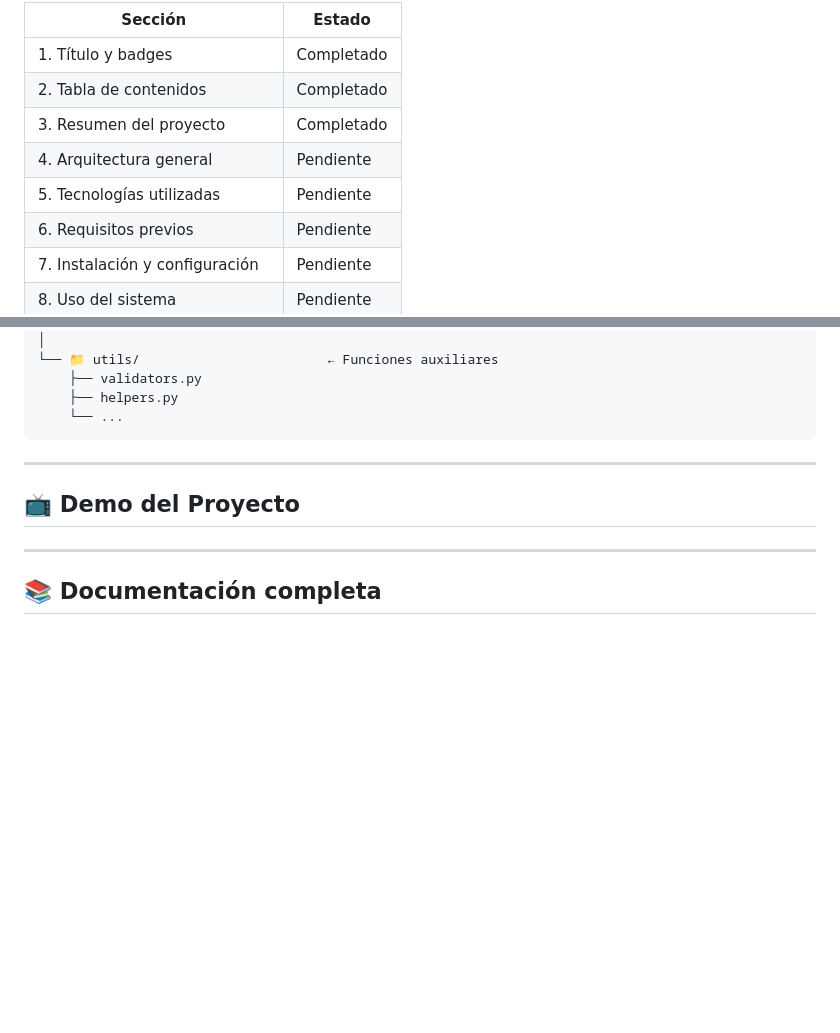
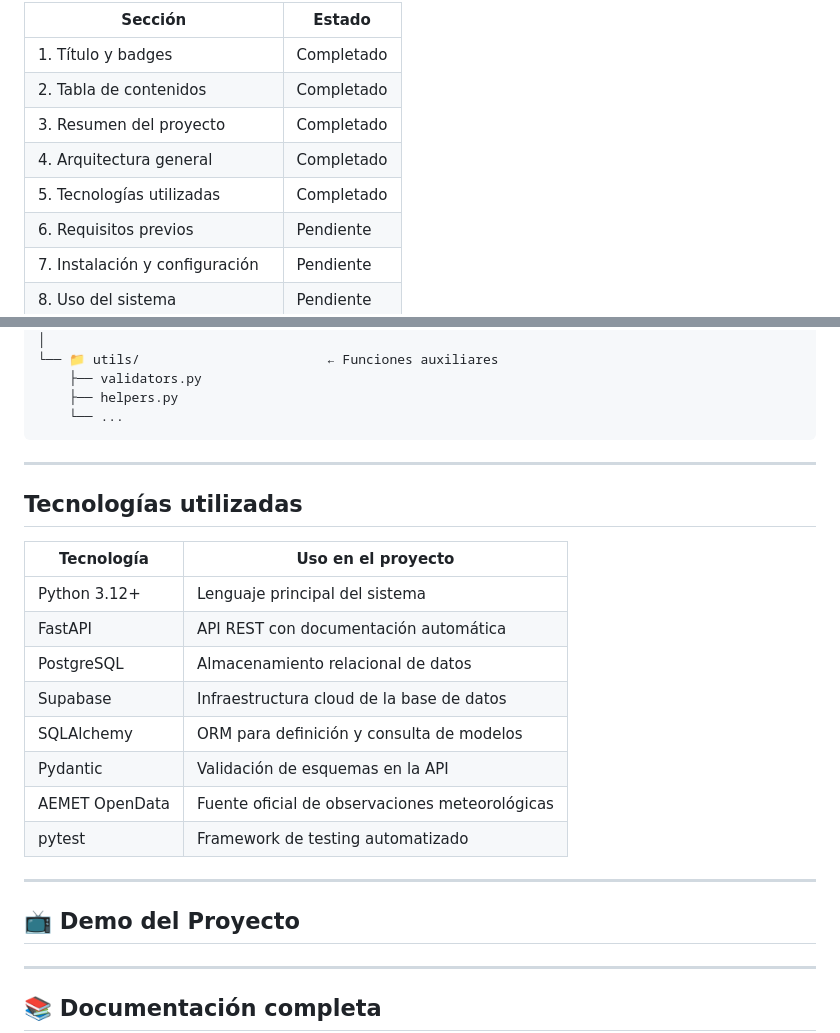
Before and after one commit to SiR0N/Bootcamp_Proyecto_3_Vortex, a Markdown page: README.md, 2 parts joined by grey strips. GitHub-like rendering; blank space fills up the shorter version.

Commit message:
docs: add technologies section

````diff
--- a/README.md
+++ b/README.md
@@ -24,8 +24,8 @@
 | 1. Título y badges | Completado |
 | 2. Tabla de contenidos | Completado |
 | 3. Resumen del proyecto | Completado |
-| 4. Arquitectura general | Pendiente |
-| 5. Tecnologías utilizadas | Pendiente |
+| 4. Arquitectura general | Completado |
+| 5. Tecnologías utilizadas | Completado |
 | 6. Requisitos previos | Pendiente |
 | 7. Instalación y configuración | Pendiente |
 | 8. Uso del sistema | Pendiente |
@@ -148,6 +148,21 @@ Vortex/
     ├── helpers.py
     └── ...
 ```
+
+---
+
+## Tecnologías utilizadas
+
+| Tecnología | Uso en el proyecto |
+|------------|--------------------|
+| Python 3.12+ | Lenguaje principal del sistema |
+| FastAPI | API REST con documentación automática |
+| PostgreSQL | Almacenamiento relacional de datos |
+| Supabase | Infraestructura cloud de la base de datos |
+| SQLAlchemy | ORM para definición y consulta de modelos |
+| Pydantic | Validación de esquemas en la API |
+| AEMET OpenData | Fuente oficial de observaciones meteorológicas |
+| pytest | Framework de testing automatizado |
 
 ---
 
````
